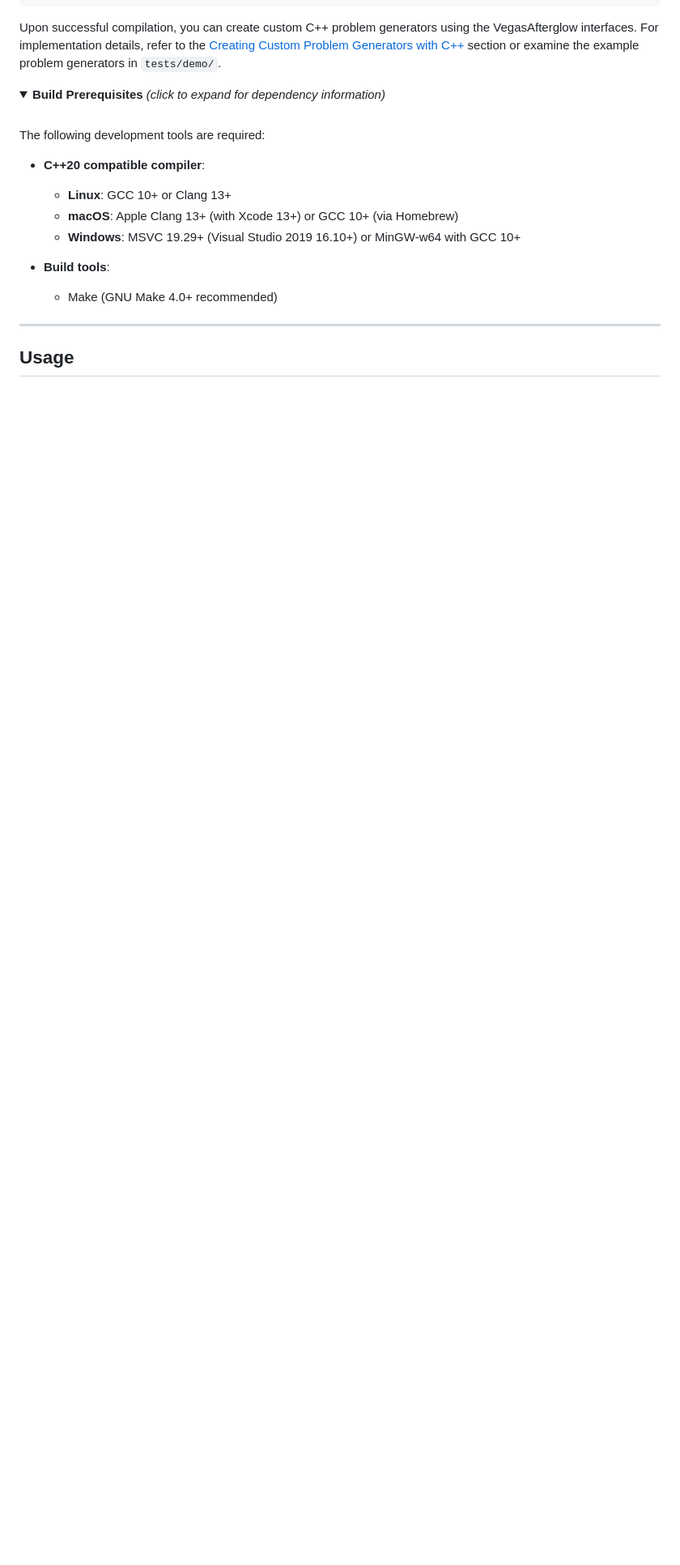
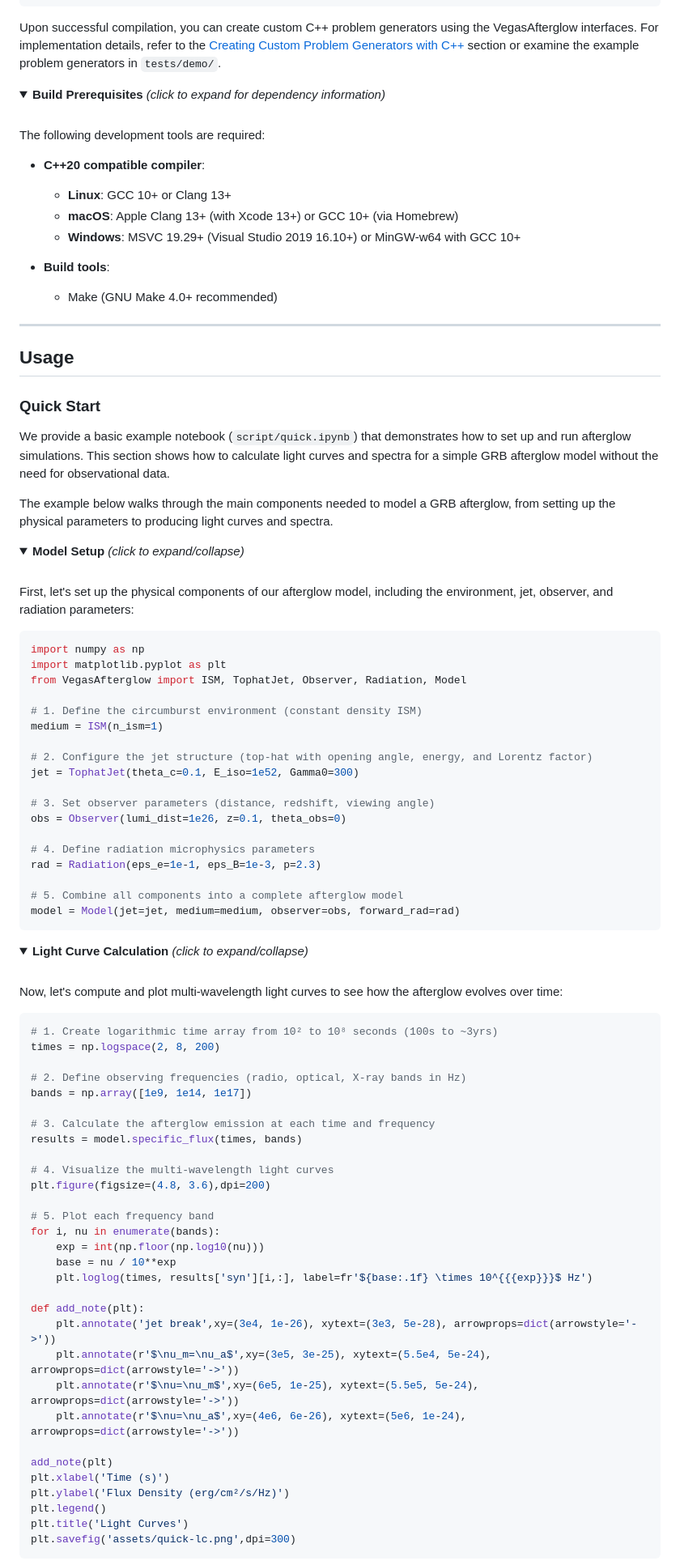
Before and after one commit to cjules0609/VegasAfterglow, a Markdown page: README.md, the part around one of its changes. Shown at 81% size. GitHub-like rendering; folded sections open; blank space fills up the shorter version.

Commit message:
update readme with quick start example

````diff
--- a/README.md
+++ b/README.md
@@ -165,3 +165,76 @@ The following development tools are required:
 
 ## Usage
 
+### Quick Start
+
+We provide a basic example notebook (`script/quick.ipynb`) that demonstrates how to set up and run afterglow simulations. This section shows how to calculate light curves and spectra for a simple GRB afterglow model without the need for observational data.
+
+The example below walks through the main components needed to model a GRB afterglow, from setting up the physical parameters to producing light curves and spectra.
+
+<details>
+<summary><b>Model Setup</b> <i>(click to expand/collapse)</i></summary>
+<br>
+
+First, let's set up the physical components of our afterglow model, including the environment, jet, observer, and radiation parameters:
+
+```python
+import numpy as np
+import matplotlib.pyplot as plt
+from VegasAfterglow import ISM, TophatJet, Observer, Radiation, Model
+
+# 1. Define the circumburst environment (constant density ISM)
+medium = ISM(n_ism=1)
+
+# 2. Configure the jet structure (top-hat with opening angle, energy, and Lorentz factor)
+jet = TophatJet(theta_c=0.1, E_iso=1e52, Gamma0=300)
+
+# 3. Set observer parameters (distance, redshift, viewing angle)
+obs = Observer(lumi_dist=1e26, z=0.1, theta_obs=0)
+
+# 4. Define radiation microphysics parameters
+rad = Radiation(eps_e=1e-1, eps_B=1e-3, p=2.3)
+
+# 5. Combine all components into a complete afterglow model
+model = Model(jet=jet, medium=medium, observer=obs, forward_rad=rad)
+```
+</details>
+
+<details>
+<summary><b>Light Curve Calculation</b> <i>(click to expand/collapse)</i></summary>
+<br>
+
+Now, let's compute and plot multi-wavelength light curves to see how the afterglow evolves over time:
+
+```python
+# 1. Create logarithmic time array from 10² to 10⁸ seconds (100s to ~3yrs)
+times = np.logspace(2, 8, 200)
+
+# 2. Define observing frequencies (radio, optical, X-ray bands in Hz)
+bands = np.array([1e9, 1e14, 1e17])
+
+# 3. Calculate the afterglow emission at each time and frequency
+results = model.specific_flux(times, bands)
+
+# 4. Visualize the multi-wavelength light curves
+plt.figure(figsize=(4.8, 3.6),dpi=200)
+
+# 5. Plot each frequency band
+for i, nu in enumerate(bands):
+    exp = int(np.floor(np.log10(nu)))
+    base = nu / 10**exp
+    plt.loglog(times, results['syn'][i,:], label=fr'${base:.1f} \times 10^{{{exp}}}$ Hz')
+
+def add_note(plt):
+    plt.annotate('jet break',xy=(3e4, 1e-26), xytext=(3e3, 5e-28), arrowprops=dict(arrowstyle='->'))
+    plt.annotate(r'$\nu_m=\nu_a$',xy=(3e5, 3e-25), xytext=(5.5e4, 5e-24), arrowprops=dict(arrowstyle='->'))
+    plt.annotate(r'$\nu=\nu_m$',xy=(6e5, 1e-25), xytext=(5.5e5, 5e-24), arrowprops=dict(arrowstyle='->'))
+    plt.annotate(r'$\nu=\nu_a$',xy=(4e6, 6e-26), xytext=(5e6, 1e-24), arrowprops=dict(arrowstyle='->'))
+
+add_note(plt)
+plt.xlabel('Time (s)')
+plt.ylabel('Flux Density (erg/cm²/s/Hz)')
+plt.legend()
+plt.title('Light Curves')
+plt.savefig('assets/quick-lc.png',dpi=300)
+```
+
````
Also changed, not shown: other parts of README.md (+57 -5 lines), assets/quick-lc.png (added), assets/quick-spec.png (added), 7 other files.
